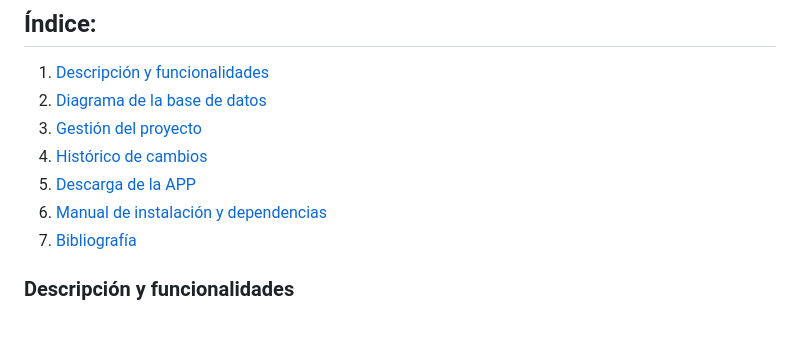
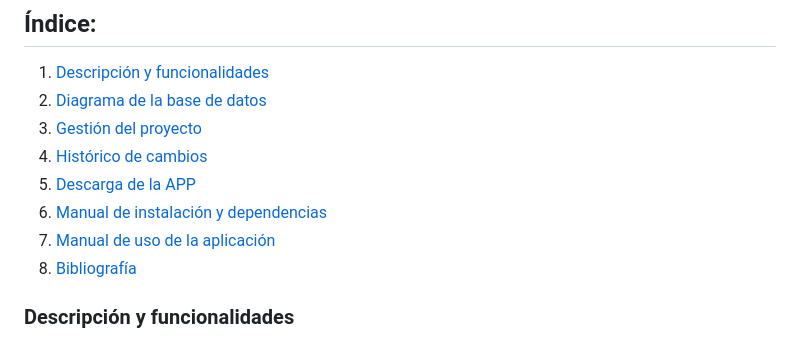
Before and after one commit to DavidAntunezPerez/RestaurAPP_Android, a Markdown page: README.md, the part around one of its changes. Rendered like a GitHub page.

```diff
--- a/README.md
+++ b/README.md
@@ -17,7 +17,8 @@ Para acceder al repositorio principal de IESCampanillas de proyectos haga click
 4. [Histórico de cambios](#histórico-de-cambios)
 5. [Descarga de la APP](#descarga-de-la-app)
 6. [Manual de instalación y dependencias](#manual-de-instalación-y-dependencias)
-7. [Bibliografía](#bibliografía)
+7. [Manual de uso de la aplicación](#manual-de-uso-de-la-aplicación)
+8. [Bibliografía](#bibliografía)
 
 ### Descripción y funcionalidades
 
```
Also changed, not shown: other parts of README.md (+39 -0 lines).
